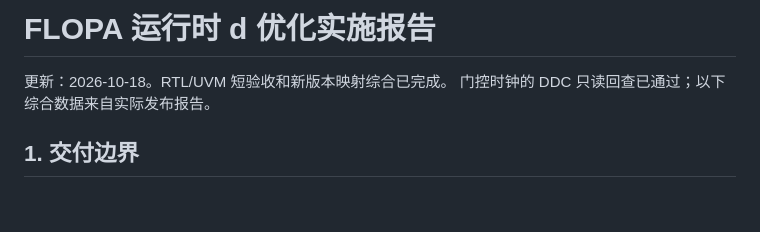
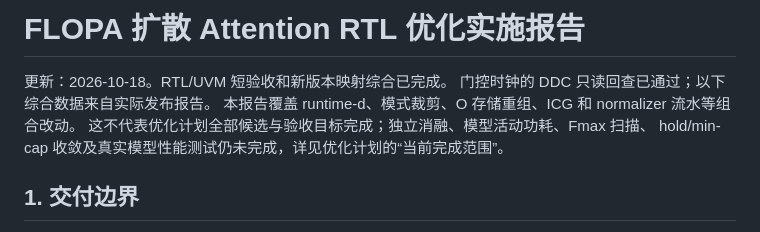
Before and after one commit to SurviiingZc/FLOPA, a Markdown page: paper_test/IMPLEMENTATION_REPORT.md, the part around the change. GitHub-like rendering; blank space fills up the shorter version.

```diff
--- a/paper_test/IMPLEMENTATION_REPORT.md
+++ b/paper_test/IMPLEMENTATION_REPORT.md
@@ -1,7 +1,10 @@
-# FLOPA 运行时 d 优化实施报告
+# FLOPA 扩散 Attention RTL 优化实施报告
 
 更新：2026-10-18。RTL/UVM 短验收和新版本映射综合已完成。
 门控时钟的 DDC 只读回查已通过；以下综合数据来自实际发布报告。
+本报告覆盖 runtime-d、模式裁剪、O 存储重组、ICG 和 normalizer 流水等组合改动。
+这不代表优化计划全部候选与验收目标完成；独立消融、模型活动功耗、Fmax 扫描、
+hold/min-cap 收敛及真实模型性能测试仍未完成，详见优化计划的“当前完成范围”。
 
 ## 1. 交付边界
 
```
Also changed, not shown: paper_test/RTL_OPTIMIZATION_PLAN_ZH.md (+17 -1 lines).
